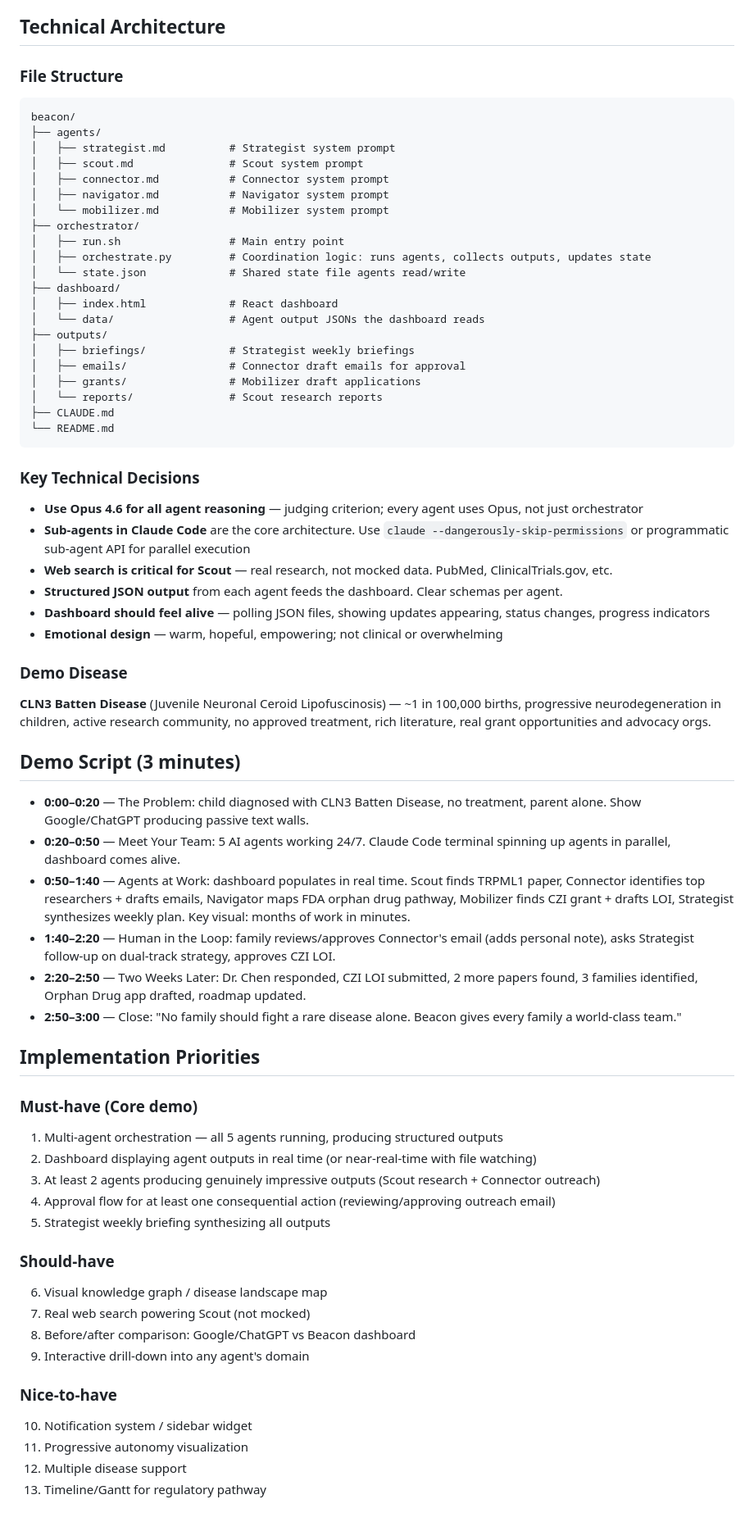
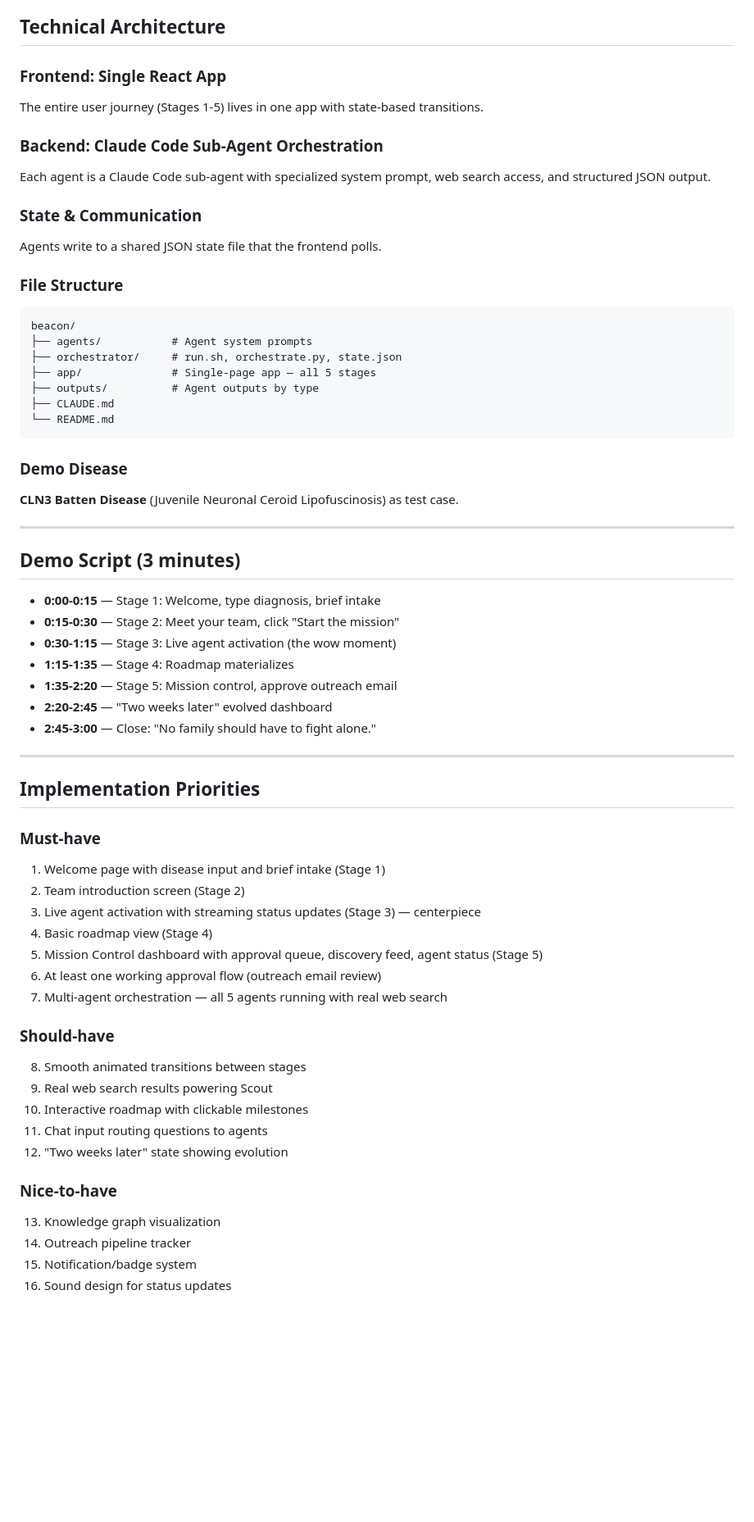
Before and after one commit to shawndimantha/beacon, a Markdown page: CLAUDE.md, the part around one of its changes. Shown at 82% size. Rendered like a GitHub page; blank space fills up the shorter version.

Commit message:
Update CLAUDE.md with full 5-stage user journey and expanded product vision
Co-Authored-By: Claude Opus 4.6 <noreply@anthropic.com>

````diff
--- a/CLAUDE.md
+++ b/CLAUDE.md
@@ -59,68 +146,63 @@ Coordinates all agents, maintains master roadmap (diagnosis → research → pre
 
 ## Technical Architecture
+
+### Frontend: Single React App
+The entire user journey (Stages 1-5) lives in one app with state-based transitions.
+
+### Backend: Claude Code Sub-Agent Orchestration
+Each agent is a Claude Code sub-agent with specialized system prompt, web search access, and structured JSON output.
+
+### State & Communication
+Agents write to a shared JSON state file that the frontend polls.
 
 ### File Structure
 ```
 beacon/
-├── agents/
-│   ├── strategist.md          # Strategist system prompt
-│   ├── scout.md               # Scout system prompt
-│   ├── connector.md           # Connector system prompt
-│   ├── navigator.md           # Navigator system prompt
-│   └── mobilizer.md           # Mobilizer system prompt
-├── orchestrator/
-│   ├── run.sh                 # Main entry point
-│   ├── orchestrate.py         # Coordination logic: runs agents, collects outputs, updates state
-│   └── state.json             # Shared state file agents read/write
-├── dashboard/
-│   ├── index.html             # React dashboard
-│   └── data/                  # Agent output JSONs the dashboard reads
-├── outputs/
-│   ├── briefings/             # Strategist weekly briefings
-│   ├── emails/                # Connector draft emails for approval
-│   ├── grants/                # Mobilizer draft applications
-│   └── reports/               # Scout research reports
+├── agents/           # Agent system prompts
+├── orchestrator/     # run.sh, orchestrate.py, state.json
+├── app/              # Single-page app — all 5 stages
+├── outputs/          # Agent outputs by type
 ├── CLAUDE.md
 └── README.md
 ```
 
-### Key Technical Decisions
-- **Use Opus 4.6 for all agent reasoning** — judging criterion; every agent uses Opus, not just orchestrator
-- **Sub-agents in Claude Code** are the core architecture. Use `claude --dangerously-skip-permissions` or programmatic sub-agent API for parallel execution
-- **Web search is critical for Scout** — real research, not mocked data. PubMed, ClinicalTrials.gov, etc.
-- **Structured JSON output** from each agent feeds the dashboard. Clear schemas per agent.
-- **Dashboard should feel alive** — polling JSON files, showing updates appearing, status changes, progress indicators
-- **Emotional design** — warm, hopeful, empowering; not clinical or overwhelming
+### Demo Disease
+**CLN3 Batten Disease** (Juvenile Neuronal Ceroid Lipofuscinosis) as test case.
 
-### Demo Disease
-**CLN3 Batten Disease** (Juvenile Neuronal Ceroid Lipofuscinosis) — ~1 in 100,000 births, progressive neurodegeneration in children, active research community, no approved treatment, rich literature, real grant opportunities and advocacy orgs.
+---
 
 ## Demo Script (3 minutes)
 
-- **0:00–0:20** — The Problem: child diagnosed with CLN3 Batten Disease, no treatment, parent alone. Show Google/ChatGPT producing passive text walls.
-- **0:20–0:50** — Meet Your Team: 5 AI agents working 24/7. Claude Code terminal spinning up agents in parallel, dashboard comes alive.
-- **0:50–1:40** — Agents at Work: dashboard populates in real time. Scout finds TRPML1 paper, Connector identifies top researchers + drafts emails, Navigator maps FDA orphan drug pathway, Mobilizer finds CZI grant + drafts LOI, Strategist synthesizes weekly plan. Key visual: months of work in minutes.
-- **1:40–2:20** — Human in the Loop: family reviews/approves Connector's email (adds personal note), asks Strategist follow-up on dual-track strategy, approves CZI LOI.
-- **2:20–2:50** — Two Weeks Later: Dr. Chen responded, CZI LOI submitted, 2 more papers found, 3 families identified, Orphan Drug app drafted, roadmap updated.
-- **2:50–3:00** — Close: "No family should fight a rare disease alone. Beacon gives every family a world-class team."
+- **0:00-0:15** — Stage 1: Welcome, type diagnosis, brief intake
+- **0:15-0:30** — Stage 2: Meet your team, click "Start the mission"
+- **0:30-1:15** — Stage 3: Live agent activation (the wow moment)
+- **1:15-1:35** — Stage 4: Roadmap materializes
+- **1:35-2:20** — Stage 5: Mission control, approve outreach email
+- **2:20-2:45** — "Two weeks later" evolved dashboard
+- **2:45-3:00** — Close: "No family should have to fight alone."
+
+---
 
 ## Implementation Priorities
 
-### Must-have (Core demo)
-1. Multi-agent orchestration — all 5 agents running, producing structured outputs
-2. Dashboard displaying agent outputs in real time (or near-real-time with file watching)
-3. At least 2 agents producing genuinely impressive outputs (Scout research + Connector outreach)
-4. Approval flow for at least one consequential action (reviewing/approving outreach email)
-5. Strategist weekly briefing synthesizing all outputs
+### Must-have
+1. Welcome page with disease input and brief intake (Stage 1)
+2. Team introduction screen (Stage 2)
+3. Live agent activation with streaming status updates (Stage 3) — centerpiece
+4. Basic roadmap view (Stage 4)
+5. Mission Control dashboard with approval queue, discovery feed, agent status (Stage 5)
+6. At least one working approval flow (outreach email review)
+7. Multi-agent orchestration — all 5 agents running with real web search
 
 ### Should-have
-6. Visual knowledge graph / disease landscape map
-7. Real web search powering Scout (not mocked)
-8. Before/after comparison: Google/ChatGPT vs Beacon dashboard
-9. Interactive drill-down into any agent's domain
+8. Smooth animated transitions between stages
+9. Real web search results powering Scout
+10. Interactive roadmap with clickable milestones
+11. Chat input routing questions to agents
+12. "Two weeks later" state showing evolution
 
 ### Nice-to-have
-10. Notification system / sidebar widget
-11. Progressive autonomy visualization
-12. Multiple disease support
-13. Timeline/Gantt for regulatory pathway
+13. Knowledge graph visualization
+14. Outreach pipeline tracker
+15. Notification/badge system
+16. Sound design for status updates
````
Also changed, not shown: other parts of CLAUDE.md (+121 -34 lines).
